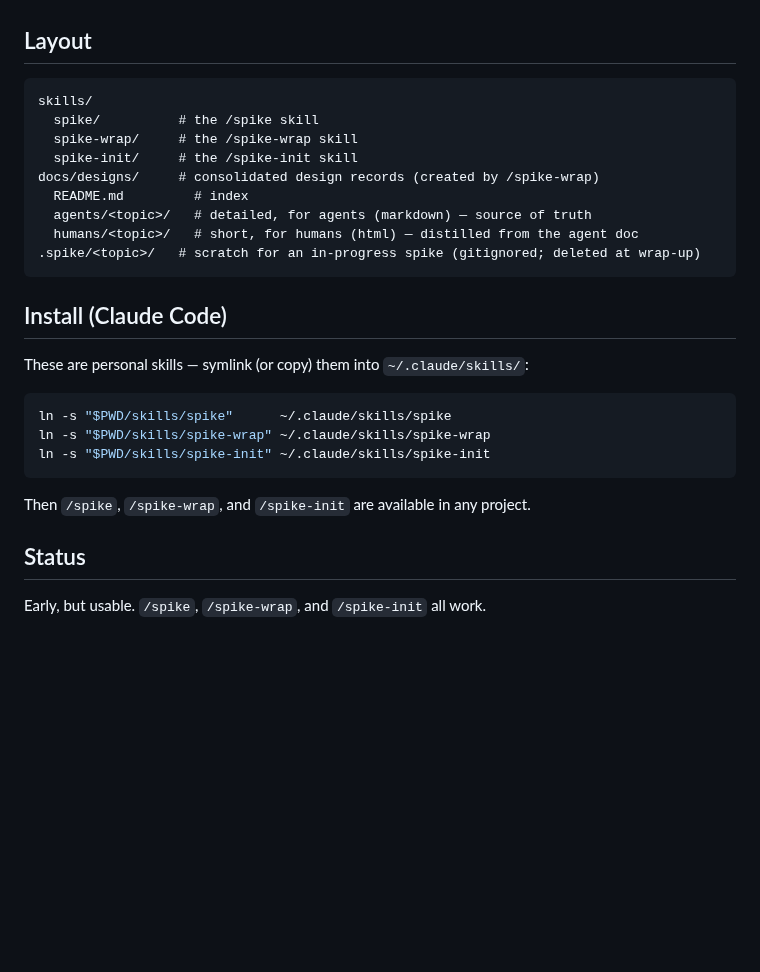
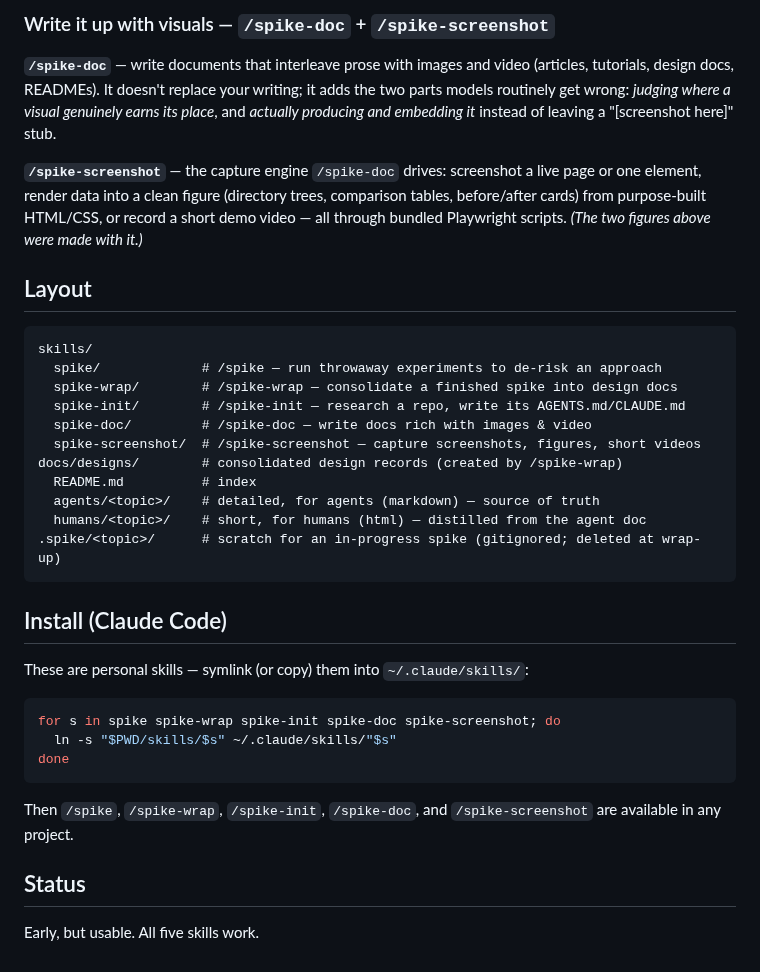
Before and after one commit to gongxh13/spikekit, a Markdown page: README.md, the part around one of its changes. Rendered like a GitHub page; blank space fills up the shorter version.

````diff
--- a/README.md
+++ b/README.md
@@ -33,16 +52,29 @@ the upfront speculative spec. Instead:
+### Write it up with visuals — `/spike-doc` + `/spike-screenshot`
+
+**`/spike-doc`** — write documents that interleave prose with images and video (articles,
+tutorials, design docs, READMEs). It doesn't replace your writing; it adds the two parts
+models routinely get wrong: *judging where a visual genuinely earns its place*, and
+*actually producing and embedding it* instead of leaving a "[screenshot here]" stub.
+
+**`/spike-screenshot`** — the capture engine `/spike-doc` drives: screenshot a live page
+or one element, render data into a clean figure (directory trees, comparison tables,
+before/after cards) from purpose-built HTML/CSS, or record a short demo video — all
+through bundled Playwright scripts. *(The two figures above were made with it.)*
 
 ## Layout
 
 ```
 skills/
-  spike/          # the /spike skill
-  spike-wrap/     # the /spike-wrap skill
-  spike-init/     # the /spike-init skill
-docs/designs/     # consolidated design records (created by /spike-wrap)
-  README.md         # index
-  agents/<topic>/   # detailed, for agents (markdown) — source of truth
-  humans/<topic>/   # short, for humans (html) — distilled from the agent doc
-.spike/<topic>/   # scratch for an in-progress spike (gitignored; deleted at wrap-up)
+  spike/             # /spike — run throwaway experiments to de-risk an approach
+  spike-wrap/        # /spike-wrap — consolidate a finished spike into design docs
+  spike-init/        # /spike-init — research a repo, write its AGENTS.md/CLAUDE.md
+  spike-doc/         # /spike-doc — write docs rich with images & video
+  spike-screenshot/  # /spike-screenshot — capture screenshots, figures, short videos
+docs/designs/        # consolidated design records (created by /spike-wrap)
+  README.md          # index
+  agents/<topic>/    # detailed, for agents (markdown) — source of truth
+  humans/<topic>/    # short, for humans (html) — distilled from the agent doc
+.spike/<topic>/      # scratch for an in-progress spike (gitignored; deleted at wrap-up)
 ```
 
 ## Install (Claude Code)
@@ -50,13 +82,14 @@ docs/designs/     # consolidated design records (created by /spike-wrap)
 These are personal skills — symlink (or copy) them into `~/.claude/skills/`:
 
 ```sh
-ln -s "$PWD/skills/spike"      ~/.claude/skills/spike
-ln -s "$PWD/skills/spike-wrap" ~/.claude/skills/spike-wrap
-ln -s "$PWD/skills/spike-init" ~/.claude/skills/spike-init
+for s in spike spike-wrap spike-init spike-doc spike-screenshot; do
+  ln -s "$PWD/skills/$s" ~/.claude/skills/"$s"
+done
 ```
 
-Then `/spike`, `/spike-wrap`, and `/spike-init` are available in any project.
+Then `/spike`, `/spike-wrap`, `/spike-init`, `/spike-doc`, and `/spike-screenshot` are
+available in any project.
 
 ## Status
 
-Early, but usable. `/spike`, `/spike-wrap`, and `/spike-init` all work.
+Early, but usable. All five skills work.
````
Also changed, not shown: other parts of README.md (+42 -23 lines), images/human-doc-onepager.png (added), images/spike-lifecycle.png (added).
